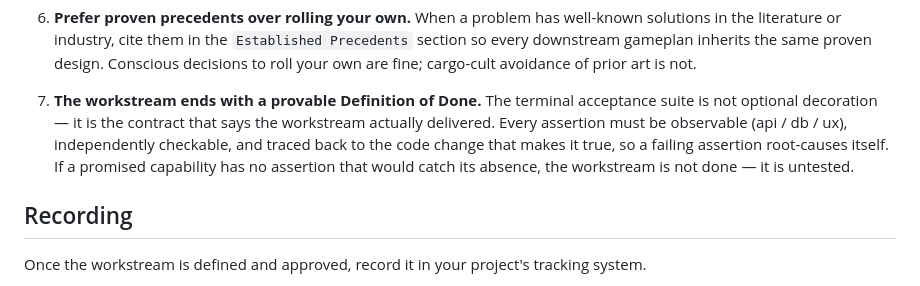
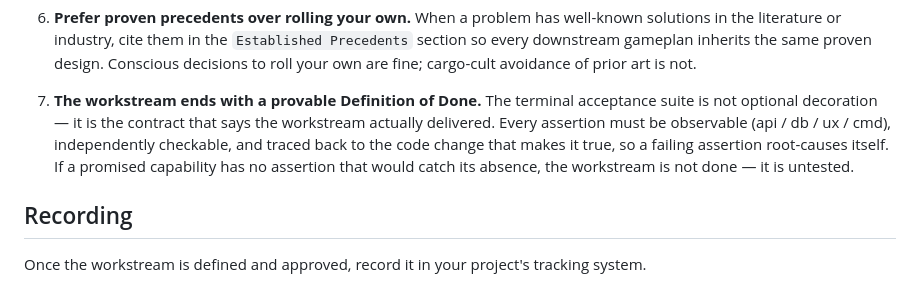
Before and after one commit to flowglad/onton, a Markdown page: skills/write-workstream/SKILL.md, the part around the change. GitHub-like rendering.

Commit message:
write-workstream: fix terminal-DoD verification-method inconsistency and CLI flag
- Add cmd to the DoD principle's allowed verification methods so it matches
  Phase 6 and the format reference (api / db / ux / cmd).
- Correct --max-concurrent to --max-concurrency in the acceptance-suite
  worked example so the black-box check is actually runnable.

Co-Authored-By: Claude Opus 4.8 (1M context) <noreply@anthropic.com>

```diff
--- a/skills/write-workstream/SKILL.md
+++ b/skills/write-workstream/SKILL.md
@@ -207,7 +207,7 @@ Write the workstream-level precedents once, in this skill's output. Do not dupli
 
 6. **Prefer proven precedents over rolling your own.** When a problem has well-known solutions in the literature or industry, cite them in the `Established Precedents` section so every downstream gameplan inherits the same proven design. Conscious decisions to roll your own are fine; cargo-cult avoidance of prior art is not.
 
-7. **The workstream ends with a provable Definition of Done.** The terminal acceptance suite is not optional decoration — it is the contract that says the workstream actually delivered. Every assertion must be observable (api / db / ux), independently checkable, and traced back to the code change that makes it true, so a failing assertion root-causes itself. If a promised capability has no assertion that would catch its absence, the workstream is not done — it is untested.
+7. **The workstream ends with a provable Definition of Done.** The terminal acceptance suite is not optional decoration — it is the contract that says the workstream actually delivered. Every assertion must be observable (api / db / ux / cmd), independently checkable, and traced back to the code change that makes it true, so a failing assertion root-causes itself. If a promised capability has no assertion that would catch its absence, the workstream is not done — it is untested.
 
 ## Recording
 
```
Also changed, not shown: 1 other file.
